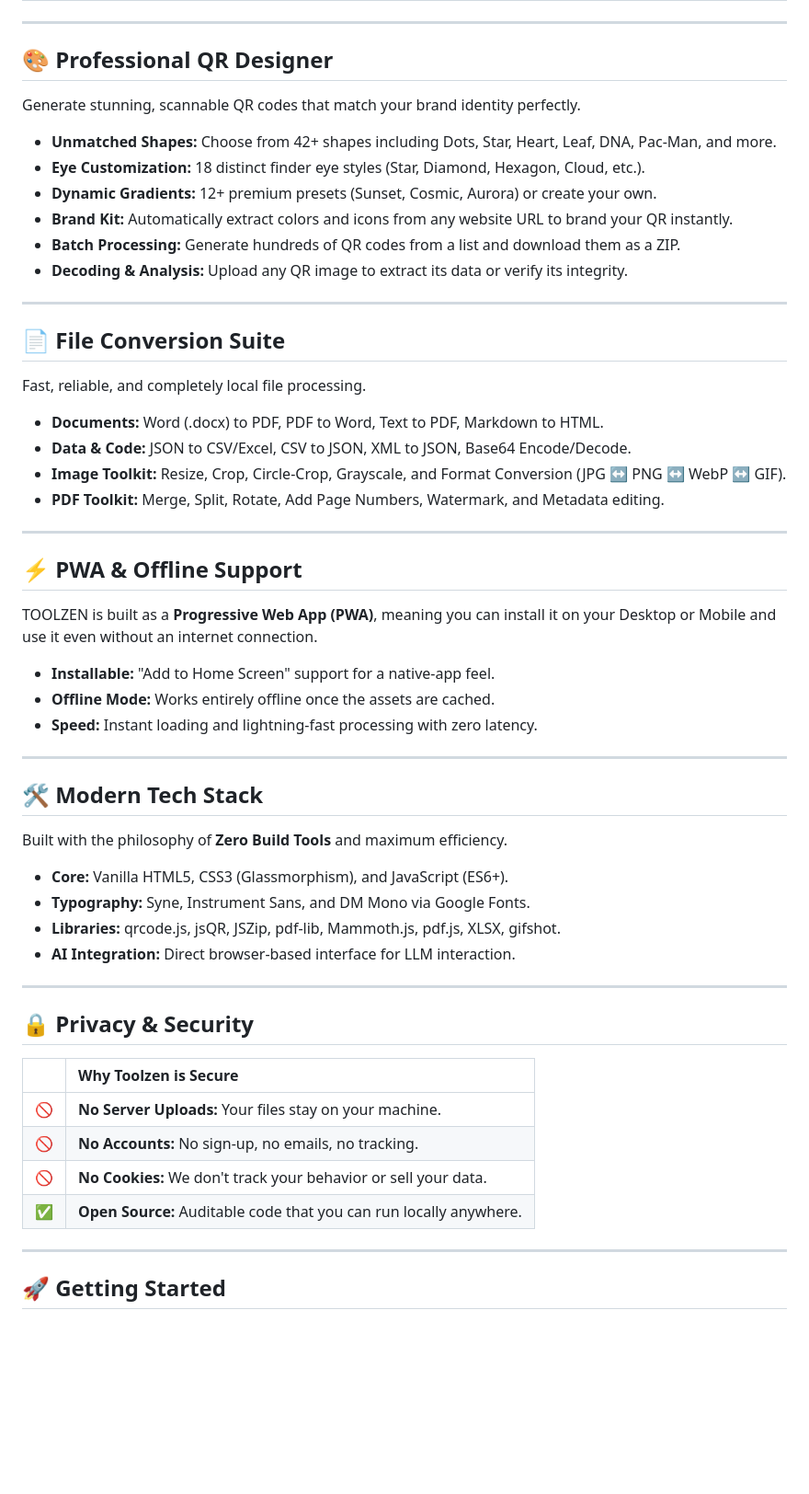
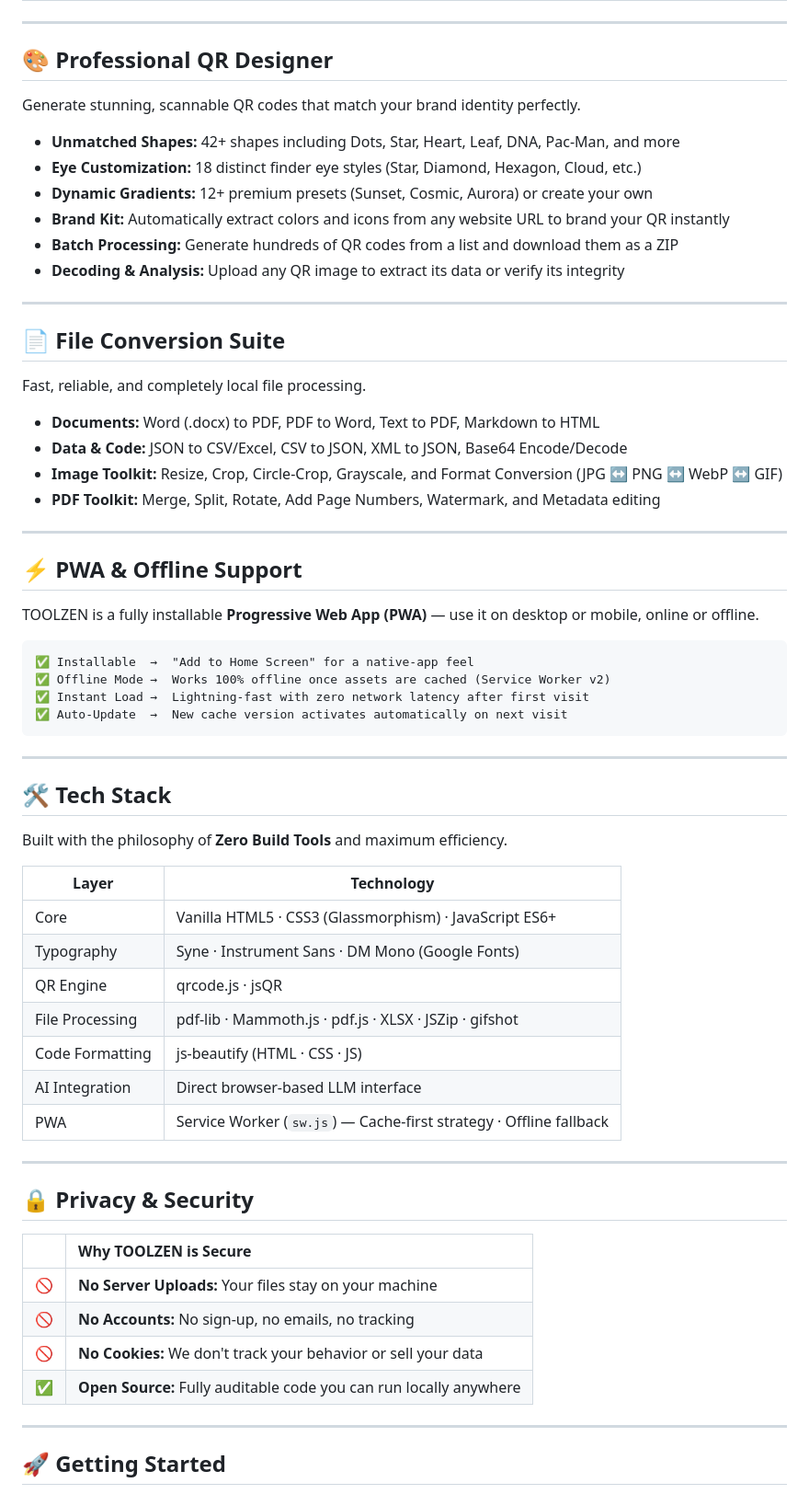
Before and after one commit to dharani25007-code/toolzen, a Markdown page: README.md, the part around one of its changes. Shown at 92% size. Rendered like a GitHub page; blank space fills up the shorter version.

````diff
--- a/README.md
+++ b/README.md
@@ -55,54 +58,66 @@
 ---
 
 ## 🎨 Professional QR Designer
+
 Generate stunning, scannable QR codes that match your brand identity perfectly.
 
-- **Unmatched Shapes:** Choose from 42+ shapes including Dots, Star, Heart, Leaf, DNA, Pac-Man, and more.
-- **Eye Customization:** 18 distinct finder eye styles (Star, Diamond, Hexagon, Cloud, etc.).
-- **Dynamic Gradients:** 12+ premium presets (Sunset, Cosmic, Aurora) or create your own.
-- **Brand Kit:** Automatically extract colors and icons from any website URL to brand your QR instantly.
-- **Batch Processing:** Generate hundreds of QR codes from a list and download them as a ZIP.
-- **Decoding & Analysis:** Upload any QR image to extract its data or verify its integrity.
+- **Unmatched Shapes:** 42+ shapes including Dots, Star, Heart, Leaf, DNA, Pac-Man, and more
+- **Eye Customization:** 18 distinct finder eye styles (Star, Diamond, Hexagon, Cloud, etc.)
+- **Dynamic Gradients:** 12+ premium presets (Sunset, Cosmic, Aurora) or create your own
+- **Brand Kit:** Automatically extract colors and icons from any website URL to brand your QR instantly
+- **Batch Processing:** Generate hundreds of QR codes from a list and download them as a ZIP
+- **Decoding & Analysis:** Upload any QR image to extract its data or verify its integrity
 
 ---
 
 ## 📄 File Conversion Suite
+
 Fast, reliable, and completely local file processing.
 
-- **Documents:** Word (.docx) to PDF, PDF to Word, Text to PDF, Markdown to HTML.
-- **Data & Code:** JSON to CSV/Excel, CSV to JSON, XML to JSON, Base64 Encode/Decode.
-- **Image Toolkit:** Resize, Crop, Circle-Crop, Grayscale, and Format Conversion (JPG ↔ PNG ↔ WebP ↔ GIF).
-- **PDF Toolkit:** Merge, Split, Rotate, Add Page Numbers, Watermark, and Metadata editing.
+- **Documents:** Word (.docx) to PDF, PDF to Word, Text to PDF, Markdown to HTML
+- **Data & Code:** JSON to CSV/Excel, CSV to JSON, XML to JSON, Base64 Encode/Decode
+- **Image Toolkit:** Resize, Crop, Circle-Crop, Grayscale, and Format Conversion (JPG ↔ PNG ↔ WebP ↔ GIF)
+- **PDF Toolkit:** Merge, Split, Rotate, Add Page Numbers, Watermark, and Metadata editing
 
 ---
 
 ## ⚡ PWA & Offline Support
-TOOLZEN is built as a **Progressive Web App (PWA)**, meaning you can install it on your Desktop or Mobile and use it even without an internet connection.
 
-- **Installable:** "Add to Home Screen" support for a native-app feel.
-- **Offline Mode:** Works entirely offline once the assets are cached.
-- **Speed:** Instant loading and lightning-fast processing with zero latency.
+TOOLZEN is a fully installable **Progressive Web App (PWA)** — use it on desktop or mobile, online or offline.
+
+```
+✅ Installable  →  "Add to Home Screen" for a native-app feel
+✅ Offline Mode →  Works 100% offline once assets are cached (Service Worker v2)
+✅ Instant Load →  Lightning-fast with zero network latency after first visit
+✅ Auto-Update  →  New cache version activates automatically on next visit
+```
 
 ---
 
-## 🛠️ Modern Tech Stack
+## 🛠️ Tech Stack
+
 Built with the philosophy of **Zero Build Tools** and maximum efficiency.
 
-- **Core:** Vanilla HTML5, CSS3 (Glassmorphism), and JavaScript (ES6+).
-- **Typography:** Syne, Instrument Sans, and DM Mono via Google Fonts.
-- **Libraries:** qrcode.js, jsQR, JSZip, pdf-lib, Mammoth.js, pdf.js, XLSX, gifshot.
-- **AI Integration:** Direct browser-based interface for LLM interaction.
+| Layer | Technology |
+|---|---|
+| Core | Vanilla HTML5 · CSS3 (Glassmorphism) · JavaScript ES6+ |
+| Typography | Syne · Instrument Sans · DM Mono (Google Fonts) |
+| QR Engine | qrcode.js · jsQR |
+| File Processing | pdf-lib · Mammoth.js · pdf.js · XLSX · JSZip · gifshot |
+| Code Formatting | js-beautify (HTML · CSS · JS) |
+| AI Integration | Direct browser-based LLM interface |
+| PWA | Service Worker (`sw.js`) — Cache-first strategy · Offline fallback |
 
 ---
 
 ## 🔒 Privacy & Security
 
-| | Why Toolzen is Secure |
+| | Why TOOLZEN is Secure |
 |:---:|:---|
-| 🚫 | **No Server Uploads:** Your files stay on your machine. |
-| 🚫 | **No Accounts:** No sign-up, no emails, no tracking. |
-| 🚫 | **No Cookies:** We don't track your behavior or sell your data. |
-| ✅ | **Open Source:** Auditable code that you can run locally anywhere. |
+| 🚫 | **No Server Uploads:** Your files stay on your machine |
+| 🚫 | **No Accounts:** No sign-up, no emails, no tracking |
+| 🚫 | **No Cookies:** We don't track your behavior or sell your data |
+| ✅ | **Open Source:** Fully auditable code you can run locally anywhere |
 
 ---
 
````
Also changed, not shown: other parts of README.md (+50 -8 lines).
